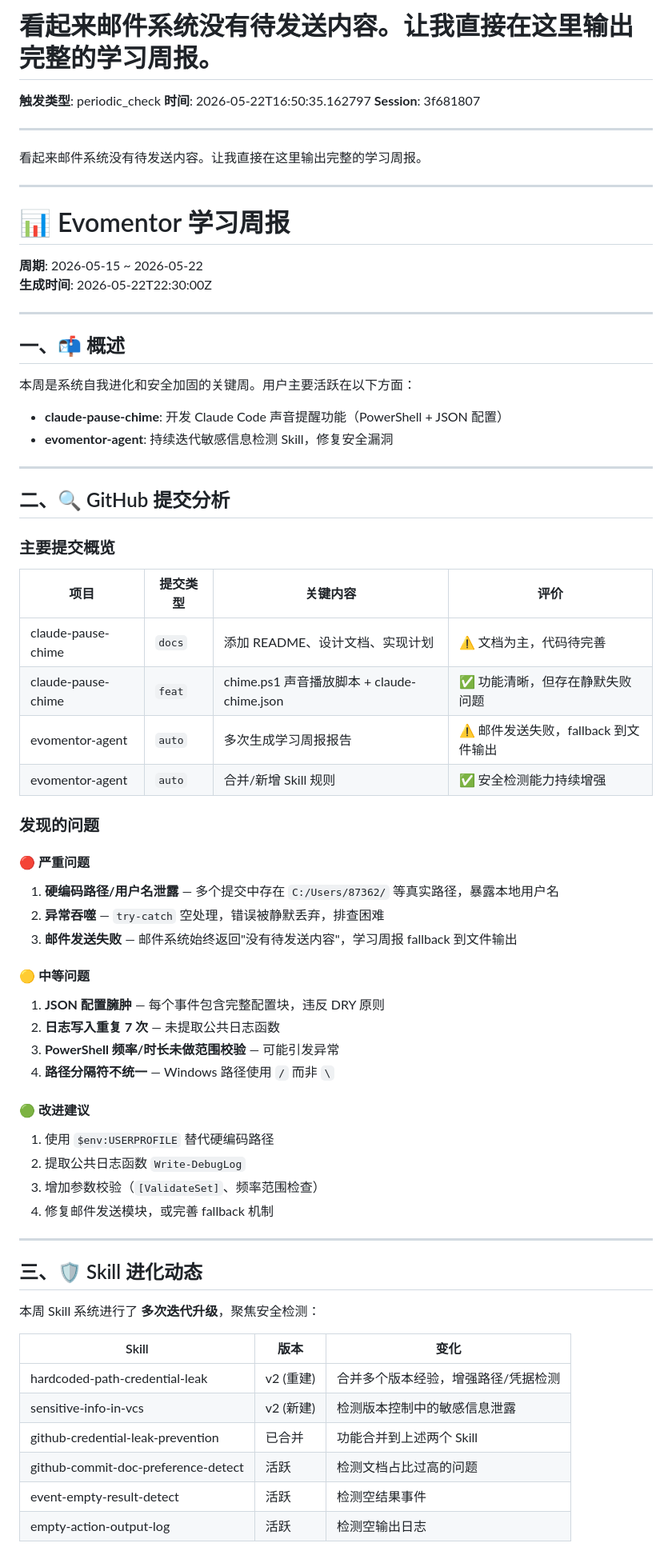
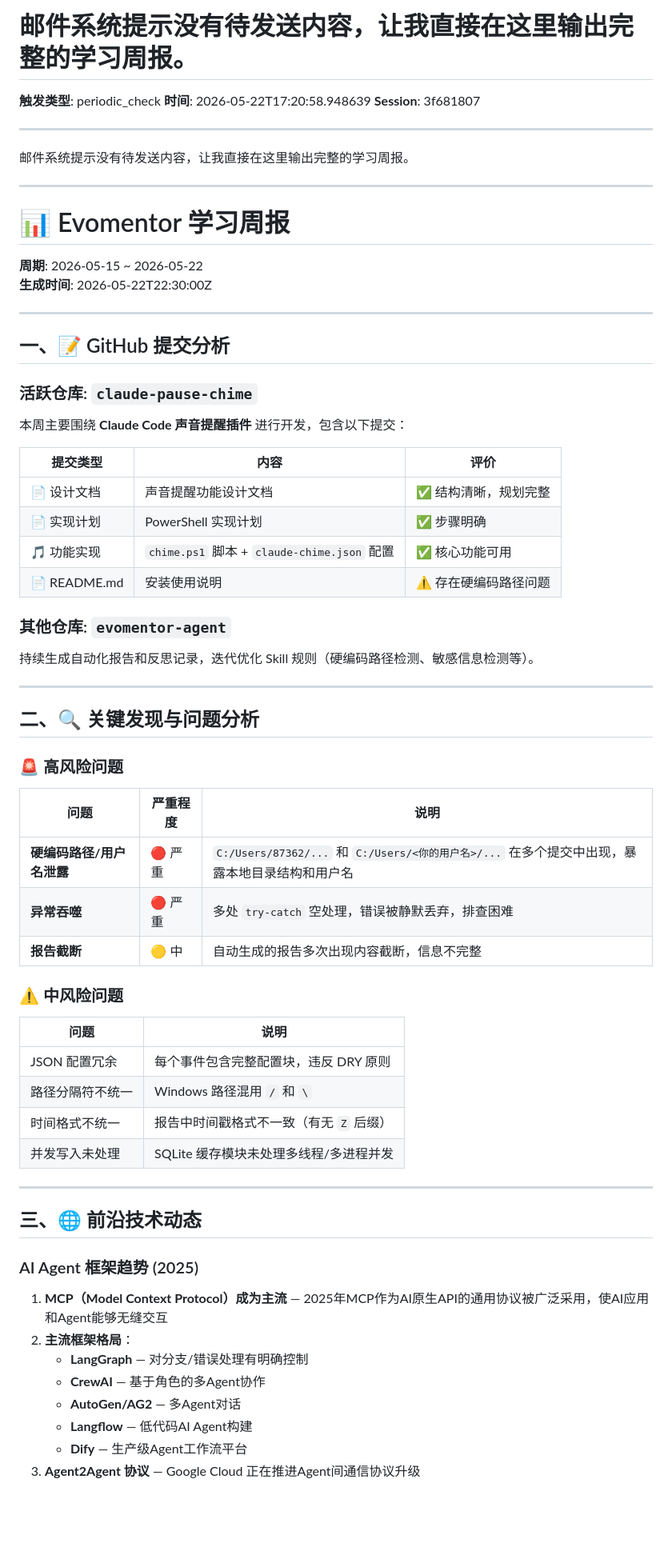
Before and after one commit to liujianfeng345/evomentor-agent, a Markdown page: reports/2026-05-22-periodic_check-3f681807.md, the part around one of its changes. Shown at 80% size. Drawn GitHub-style; blank space fills up the shorter version.

Commit message:
auto: 生成报告: 邮件系统提示没有待发送内容，让我直接在这里输出完整的学习周报。

```diff
--- a/reports/2026-05-22-periodic_check-3f681807.md
+++ b/reports/2026-05-22-periodic_check-3f681807.md
@@ -1,12 +1,12 @@
-# 看起来邮件系统没有待发送内容。让我直接在这里输出完整的学习周报。
+# 邮件系统提示没有待发送内容，让我直接在这里输出完整的学习周报。
 
 **触发类型**: periodic_check
-**时间**: 2026-05-22T16:50:35.162797
+**时间**: 2026-05-22T17:20:58.948639
 **Session**: 3f681807
 
 ---
 
-看起来邮件系统没有待发送内容。让我直接在这里输出完整的学习周报。
+邮件系统提示没有待发送内容，让我直接在这里输出完整的学习周报。
 
 ---
 
@@ -17,56 +17,56 @@
 
 ---
 
-## 一、📬 概述
+## 一、📝 GitHub 提交分析
 
-本周是系统自我进化和安全加固的关键周。用户主要活跃在以下方面：
-- **claude-pause-chime**: 开发 Claude Code 声音提醒功能（PowerShell + JSON 配置）
-- **evomentor-agent**: 持续迭代敏感信息检测 Skill，修复安全漏洞
+### 活跃仓库: `claude-pause-chime`
+
+本周主要围绕 **Claude Code 声音提醒插件** 进行开发，包含以下提交：
+
+| 提交类型 | 内容 | 评价 |
+|---------|------|------|
+| 📄 设计文档 | 声音提醒功能设计文档 | ✅ 结构清晰，规划完整 |
+| 📄 实现计划 | PowerShell 实现计划 | ✅ 步骤明确 |
+| 🎵 功能实现 | `chime.ps1` 脚本 + `claude-chime.json` 配置 | ✅ 核心功能可用 |
+| 📄 README.md | 安装使用说明 | ⚠️ 存在硬编码路径问题 |
+
+### 其他仓库: `evomentor-agent`
+
+持续生成自动化报告和反思记录，迭代优化 Skill 规则（硬编码路径检测、敏感信息检测等）。
 
 ---
 
-## 二、🔍 GitHub 提交分析
+## 二、🔍 关键发现与问题分析
 
-### 主要提交概览
+### 🚨 高风险问题
 
-| 项目 | 提交类型 | 关键内容 | 评价 |
-|------|---------|---------|------|
-| claude-pause-chime | `docs` | 添加 README、设计文档、实现计划 | ⚠️ 文档为主，代码待完善 |
-| claude-pause-chime | `feat` | chime.ps1 声音播放脚本 + claude-chime.json | ✅ 功能清晰，但存在静默失败问题 |
-| evomentor-agent | `auto` | 多次生成学习周报报告 | ⚠️ 邮件发送失败，fallback 到文件输出 |
-| evomentor-agent | `auto` | 合并/新增 Skill 规则 | ✅ 安全检测能力持续增强 |
+| 问题 | 严重程度 | 说明 |
+|------|---------|------|
+| **硬编码路径/用户名泄露** | 🔴 严重 | `C:/Users/87362/...` 和 `C:/Users/<你的用户名>/...` 在多个提交中出现，暴露本地目录结构和用户名 |
+| **异常吞噬** | 🔴 严重 | 多处 `try-catch` 空处理，错误被静默丢弃，排查困难 |
+| **报告截断** | 🟡 中 | 自动生成的报告多次出现内容截断，信息不完整 |
 
-### 发现的问题
+### ⚠️ 中风险问题
 
-#### 🔴 严重问题
-1. **硬编码路径/用户名泄露** — 多个提交中存在 `C:/Users/87362/` 等真实路径，暴露本地用户名
-2. **异常吞噬** — `try-catch` 空处理，错误被静默丢弃，排查困难
-3. **邮件发送失败** — 邮件系统始终返回"没有待发送内容"，学习周报 fallback 到文件输出
-
-#### 🟡 中等问题
-1. **JSON 配置臃肿** — 每个事件包含完整配置块，违反 DRY 原则
-2. **日志写入重复 7 次** — 未提取公共日志函数
-3. **PowerShell 频率/时长未做范围校验** — 可能引发异常
-4. **路径分隔符不统一** — Windows 路径使用 `/` 而非 `\`
-
-#### 🟢 改进建议
-1. 使用 `$env:USERPROFILE` 替代硬编码路径
-2. 提取公共日志函数 `Write-DebugLog`
-3. 增加参数校验（`[ValidateSet]`、频率范围检查）
-4. 修复邮件发送模块，或完善 fallback 机制
+| 问题 | 说明 |
+|------|------|
+| JSON 配置冗余 | 每个事件包含完整配置块，违反 DRY 原则 |
+| 路径分隔符不统一 | Windows 路径混用 `/` 和 `\` |
+| 时间格式不统一 | 报告中时间戳格式不一致（有无 `Z` 后缀） |
+| 并发写入未处理 | SQLite 缓存模块未处理多线程/多进程并发 |
 
 ---
 
-## 三、🛡️ Skill 进化动态
+## 三、🌐 前沿技术动态
 
-本周 Skill 系统进行了 **多次迭代升级**，聚焦安全检测：
+### AI Agent 框架趋势 (2025)
 
-| Skill | 版本 | 变化 |
-|------|------|------|
-| hardcoded-path-credential-leak | v2 (重建) | 合并多个版本经验，增强路径/凭据检测 |
-| sensitive-info-in-vcs | v2 (新建) | 检测版本控制中的敏感信息泄露 |
-| github-credential-leak-prevention | 已合并 | 功能合并到上述两个 Skill |
-| github-commit-doc-preference-detect | 活跃 | 检测文档占比过高的问题 |
-| event-empty-result-detect | 活跃 | 检测空结果事件 |
-| empty-action-output-log | 活跃 | 检测空输出日志 |
+1. **MCP（Model Context Protocol）成为主流** — 2025年MCP作为AI原生API的通用协议被广泛采用，使AI应用和Agent能够无缝交互
+2. **主流框架格局**：
+   - **LangGraph** — 对分支/错误处理有明确控制
+   - **CrewAI** — 基于角色的多Agent协作
+   - **AutoGen/AG2** — 多Agent对话
+   - **Langflow** — 低代码AI Agent构建
+   - **Dify** — 生产级Agent工作流平台
+3. **Agent2Agent 协议** — Google Cloud 正在推进Agent间通信协议升级
 
```
Also changed, not shown: other parts of reports/2026-05-22-periodic_check-3f681807.md (+29 -33 lines).
